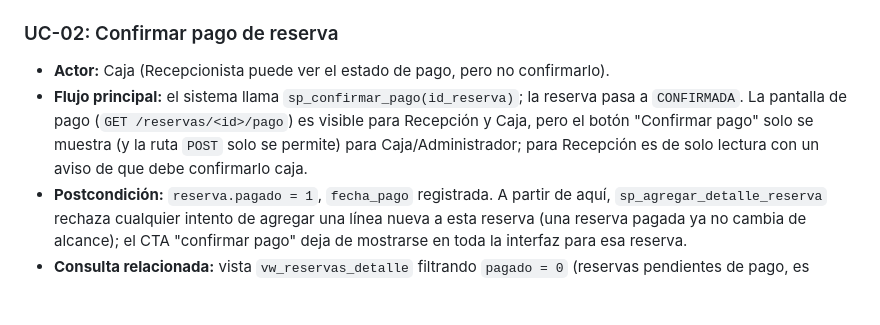
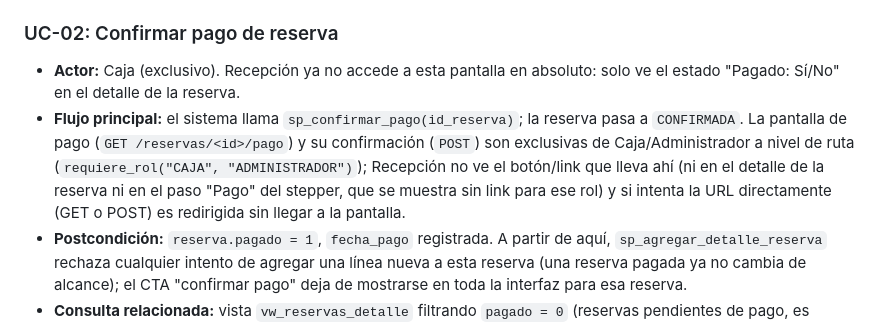
Before and after one commit to Piero134/base-de-datos-1, a Markdown page: Especificacion_MVP.md, the part around the change. GitHub-like rendering; blank space fills up the shorter version.

Commit message:
Doc: bloqueo completo de la URL de pago para Recepcion

```diff
--- a/Especificacion_MVP.md
+++ b/Especificacion_MVP.md
@@ -75,11 +75,14 @@ asignado a ese empleado:
 - **Consulta MVP relacionada:** `09_Consultas_MVP.sql` #1b, #1c, #2.
 
 ### UC-02: Confirmar pago de reserva
-- **Actor:** Caja (Recepcionista puede ver el estado de pago, pero no confirmarlo).
+- **Actor:** Caja (exclusivo). Recepción ya no accede a esta pantalla en absoluto: solo ve el
+  estado "Pagado: Sí/No" en el detalle de la reserva.
 - **Flujo principal:** el sistema llama `sp_confirmar_pago(id_reserva)`; la reserva pasa a `CONFIRMADA`.
-  La pantalla de pago (`GET /reservas/<id>/pago`) es visible para Recepción y Caja, pero el botón
-  "Confirmar pago" solo se muestra (y la ruta `POST` solo se permite) para Caja/Administrador; para
-  Recepción es de solo lectura con un aviso de que debe confirmarlo caja.
+  La pantalla de pago (`GET /reservas/<id>/pago`) y su confirmación (`POST`) son exclusivas de
+  Caja/Administrador a nivel de ruta (`requiere_rol("CAJA", "ADMINISTRADOR")`); Recepción no ve el
+  botón/link que lleva ahí (ni en el detalle de la reserva ni en el paso "Pago" del stepper, que se
+  muestra sin link para ese rol) y si intenta la URL directamente (GET o POST) es redirigida sin
+  llegar a la pantalla.
 - **Postcondición:** `reserva.pagado = 1`, `fecha_pago` registrada. A partir de aquí, `sp_agregar_detalle_reserva` rechaza cualquier intento de agregar una línea nueva a esta reserva (una reserva pagada ya no cambia de alcance); el CTA "confirmar pago" deja de mostrarse en toda la interfaz para esa reserva.
 - **Consulta relacionada:** vista `vw_reservas_detalle` filtrando `pagado = 0` (reservas pendientes de pago, es además el único listado que ve Caja — sin la opción de ver "Todas" que sí tiene Recepción).
 
```
Also changed, not shown: Documentacion/06_Mapa_Pantallas_SQL.md (+1 -1 lines), 1 other file.
